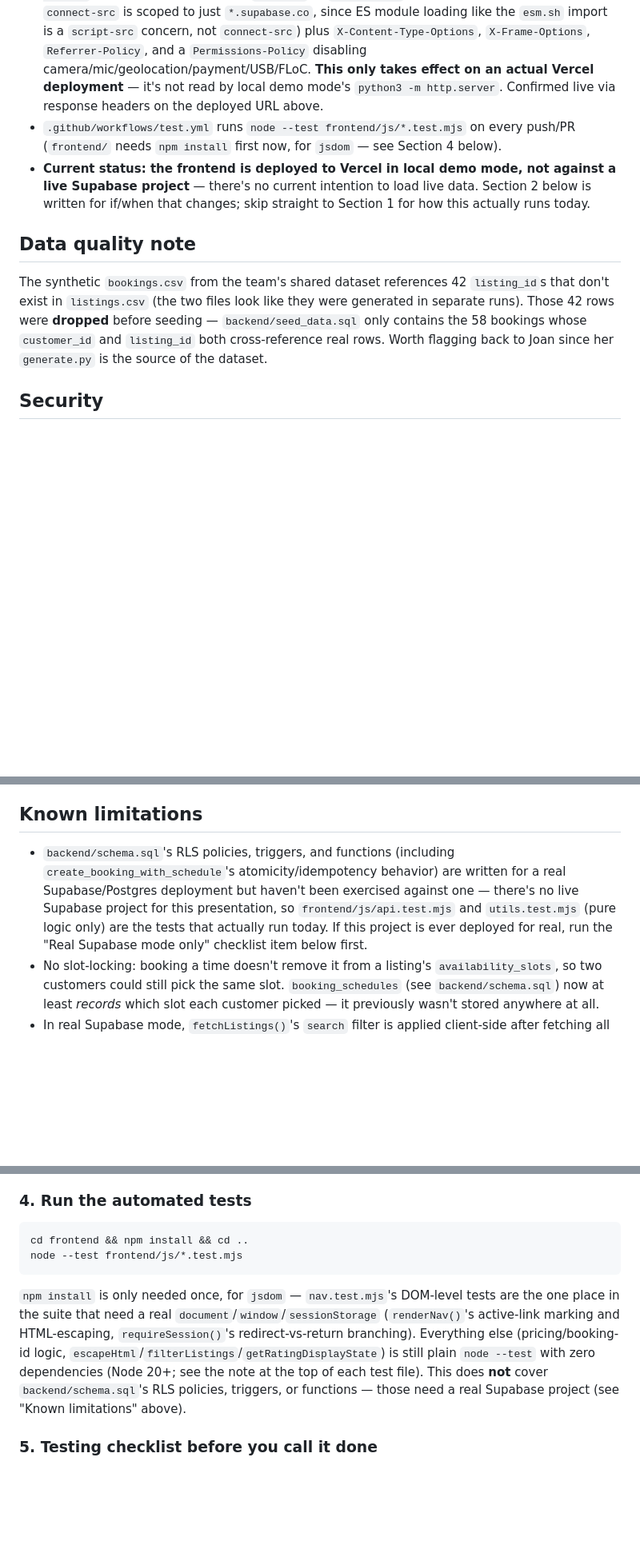
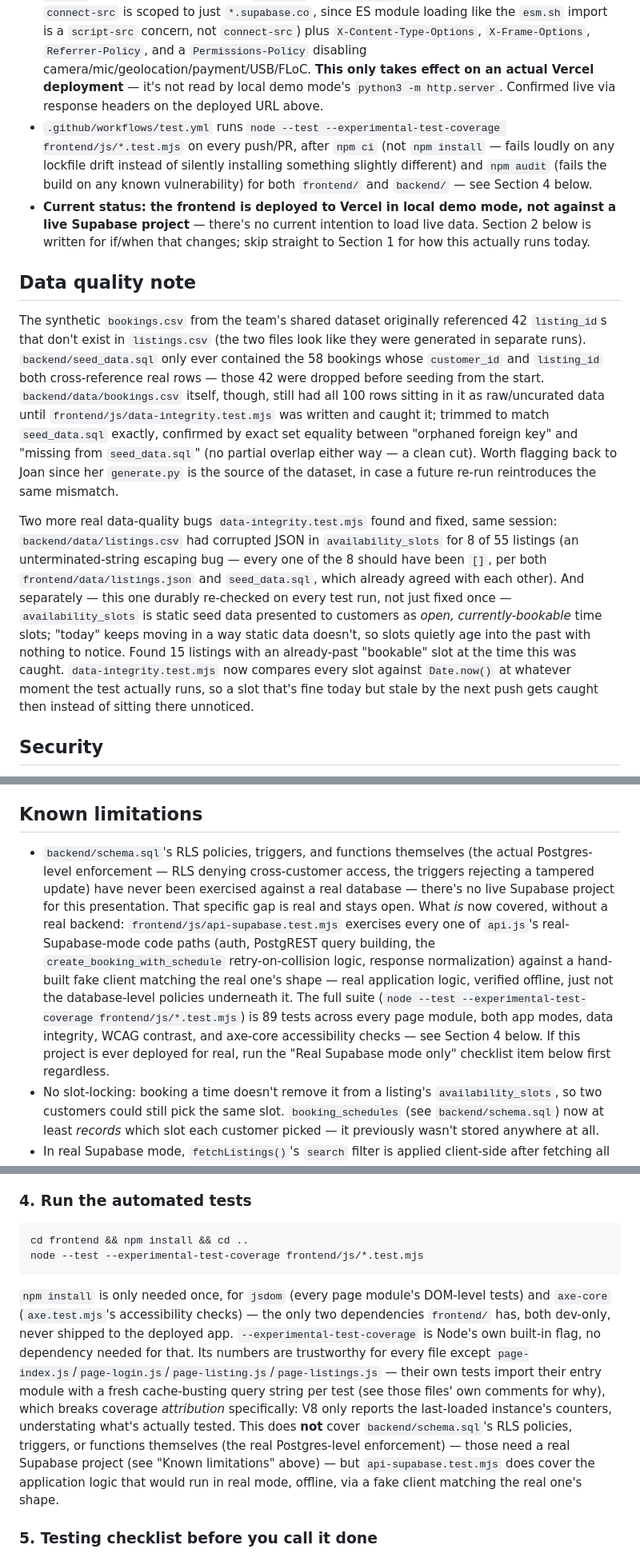
Before and after one commit to valerie-zandoli/tasklocal-home-service-customer-app-product-b, a Markdown page: README.md, 3 parts joined by grey strips. Shown at 80% size. Rendered like a GitHub page; blank space fills up the shorter version.

Commit message:
Refresh README to match the actual current state of the project
Three passages had gone actively inaccurate, not just outdated, over
the course of this session's work:

- "frontend/js/api.test.mjs and utils.test.mjs (pure logic only) are
  the tests that actually run today" - materially wrong. The suite is
  now 89 tests across every page module, both app modes (including
  api-supabase.test.mjs covering real-Supabase-mode application logic
  via a fake client, offline), data integrity, WCAG contrast, and
  axe-core accessibility checks.
- The CI description still said plain `node --test` after `npm
  install` - missing npm ci, npm audit for both packages, and
  --experimental-test-coverage, all added this session.
- The data quality note said the 42 orphaned bookings.csv rows were
  "dropped before seeding" - true only of seed_data.sql. bookings.csv
  itself still had all 100 rows sitting in it as raw data until a
  separate fix this session; updated to reflect both are now clean,
  and added the two other data bugs found and fixed the same way
  (corrupted availability_slots JSON, expired "bookable" slots with a
  durable Date.now()-based regression test).

Left the booking_schedules/chatbot_requests cross-product bullet
untouched - that's a team decision, not a documentation staleness
issue.

Co-Authored-By: Claude Sonnet 5 <noreply@anthropic.com>

````diff
--- a/README.md
+++ b/README.md
@@ -34,12 +34,14 @@ All four products share a common data schema (customers, listings, providers, bo
 - `frontend/manifest.json` (linked from every page) makes the app installable — "Add to Home Screen" / standalone window — with `assets/logo.svg` plus 192×192 and 512×512 PNG fallbacks (Chrome's install criteria specifically want a PNG, not just an SVG marked `sizes="any"`), plus a separate `purpose: "maskable"` icon pair (`logo-maskable.svg` → `icon-maskable-*.png`) scaled down and centered with padding so Android's adaptive-icon mask can't clip the house's roofline.
 - `frontend/sw.js`, registered by `frontend/js/register-sw.js` on every page, is what actually makes that installability work reliably and gives the app real offline support (network-first, falling back to the last-cached copy of the app shell) — the manifest/icons alone don't guarantee either without a service worker present. It only handles same-origin GETs, so it never intercepts Supabase auth/RPC calls.
 - `vercel.json` sets a strict Content-Security-Policy (`script-src`/`style-src 'self'`, no `'unsafe-inline'` — the app has zero inline `<script>` or `style="..."` left anywhere, on purpose; `connect-src` is scoped to just `*.supabase.co`, since ES module loading like the `esm.sh` import is a `script-src` concern, not `connect-src`) plus `X-Content-Type-Options`, `X-Frame-Options`, `Referrer-Policy`, and a `Permissions-Policy` disabling camera/mic/geolocation/payment/USB/FLoC. **This only takes effect on an actual Vercel deployment** — it's not read by local demo mode's `python3 -m http.server`. Confirmed live via response headers on the deployed URL above.
-- `.github/workflows/test.yml` runs `node --test frontend/js/*.test.mjs` on every push/PR (`frontend/` needs `npm install` first now, for `jsdom` — see Section 4 below).
+- `.github/workflows/test.yml` runs `node --test --experimental-test-coverage frontend/js/*.test.mjs` on every push/PR, after `npm ci` (not `npm install` — fails loudly on any lockfile drift instead of silently installing something slightly different) and `npm audit` (fails the build on any known vulnerability) for both `frontend/` and `backend/` — see Section 4 below.
 - **Current status: the frontend is deployed to Vercel in local demo mode, not against a live Supabase project** — there's no current intention to load live data. Section 2 below is written for if/when that changes; skip straight to Section 1 for how this actually runs today.
 
 ## Data quality note
 
-The synthetic `bookings.csv` from the team's shared dataset references 42 `listing_id`s that don't exist in `listings.csv` (the two files look like they were generated in separate runs). Those 42 rows were **dropped** before seeding — `backend/seed_data.sql` only contains the 58 bookings whose `customer_id` and `listing_id` both cross-reference real rows. Worth flagging back to Joan since her `generate.py` is the source of the dataset.
+The synthetic `bookings.csv` from the team's shared dataset originally referenced 42 `listing_id`s that don't exist in `listings.csv` (the two files look like they were generated in separate runs). `backend/seed_data.sql` only ever contained the 58 bookings whose `customer_id` and `listing_id` both cross-reference real rows — those 42 were dropped before seeding from the start. `backend/data/bookings.csv` itself, though, still had all 100 rows sitting in it as raw/uncurated data until `frontend/js/data-integrity.test.mjs` was written and caught it; trimmed to match `seed_data.sql` exactly, confirmed by exact set equality between "orphaned foreign key" and "missing from `seed_data.sql`" (no partial overlap either way — a clean cut). Worth flagging back to Joan since her `generate.py` is the source of the dataset, in case a future re-run reintroduces the same mismatch.
+
+Two more real data-quality bugs `data-integrity.test.mjs` found and fixed, same session: `backend/data/listings.csv` had corrupted JSON in `availability_slots` for 8 of 55 listings (an unterminated-string escaping bug — every one of the 8 should have been `[]`, per both `frontend/data/listings.json` and `seed_data.sql`, which already agreed with each other). And separately — this one durably re-checked on every test run, not just fixed once — `availability_slots` is static seed data presented to customers as *open, currently-bookable* time slots; "today" keeps moving in a way static data doesn't, so slots quietly age into the past with nothing to notice. Found 15 listings with an already-past "bookable" slot at the time this was caught. `data-integrity.test.mjs` now compares every slot against `Date.now()` at whatever moment the test actually runs, so a slot that's fine today but stale by the next push gets caught then instead of sitting there unnoticed.
 
 ## Security
 
@@ -59,7 +61,7 @@ The synthetic `bookings.csv` from the team's shared dataset references 42 `listi
 
 ## Known limitations
 
-- `backend/schema.sql`'s RLS policies, triggers, and functions (including `create_booking_with_schedule`'s atomicity/idempotency behavior) are written for a real Supabase/Postgres deployment but haven't been exercised against one — there's no live Supabase project for this presentation, so `frontend/js/api.test.mjs` and `utils.test.mjs` (pure logic only) are the tests that actually run today. If this project is ever deployed for real, run the "Real Supabase mode only" checklist item below first.
+- `backend/schema.sql`'s RLS policies, triggers, and functions themselves (the actual Postgres-level enforcement — RLS denying cross-customer access, the triggers rejecting a tampered update) have never been exercised against a real database — there's no live Supabase project for this presentation. That specific gap is real and stays open. What *is* now covered, without a real backend: `frontend/js/api-supabase.test.mjs` exercises every one of `api.js`'s real-Supabase-mode code paths (auth, PostgREST query building, the `create_booking_with_schedule` retry-on-collision logic, response normalization) against a hand-built fake client matching the real one's shape — real application logic, verified offline, just not the database-level policies underneath it. The full suite (`node --test --experimental-test-coverage frontend/js/*.test.mjs`) is 89 tests across every page module, both app modes, data integrity, WCAG contrast, and axe-core accessibility checks — see Section 4 below. If this project is ever deployed for real, run the "Real Supabase mode only" checklist item below first regardless.
 - No slot-locking: booking a time doesn't remove it from a listing's `availability_slots`, so two customers could still pick the same slot. `booking_schedules` (see `backend/schema.sql`) now at least *records* which slot each customer picked — it previously wasn't stored anywhere at all.
 - In real Supabase mode, `fetchListings()`'s `search` filter is applied client-side after fetching all rows matching `serviceType`/`maxPrice` (`frontend/js/api.js`) — fine at this dataset's size, but it isn't a server-side/indexed text search, so it wouldn't scale to a large catalog as-is.
 - `booking_schedules` and the removal of `chatbot_requests.customer_id` are decisions Product B made locally, not yet confirmed with Products A/C/D — worth a quick team sync before the joint presentation, since integration is coming up.
@@ -120,9 +122,9 @@ Already done — see the live demo link at the top of this README, and this repo
 
 ```bash
 cd frontend && npm install && cd ..
-node --test frontend/js/*.test.mjs
+node --test --experimental-test-coverage frontend/js/*.test.mjs
 ```
-`npm install` is only needed once, for `jsdom` — `nav.test.mjs`'s DOM-level tests are the one place in the suite that need a real `document`/`window`/`sessionStorage` (`renderNav()`'s active-link marking and HTML-escaping, `requireSession()`'s redirect-vs-return branching). Everything else (pricing/booking-id logic, `escapeHtml`/`filterListings`/`getRatingDisplayState`) is still plain `node --test` with zero dependencies (Node 20+; see the note at the top of each test file). This does **not** cover `backend/schema.sql`'s RLS policies, triggers, or functions — those need a real Supabase project (see "Known limitations" above).
+`npm install` is only needed once, for `jsdom` (every page module's DOM-level tests) and `axe-core` (`axe.test.mjs`'s accessibility checks) — the only two dependencies `frontend/` has, both dev-only, never shipped to the deployed app. `--experimental-test-coverage` is Node's own built-in flag, no dependency needed for that. Its numbers are trustworthy for every file except `page-index.js`/`page-login.js`/`page-listing.js`/`page-listings.js` — their own tests import their entry module with a fresh cache-busting query string per test (see those files' own comments for why), which breaks coverage *attribution* specifically: V8 only reports the last-loaded instance's counters, understating what's actually tested. This does **not** cover `backend/schema.sql`'s RLS policies, triggers, or functions themselves (the real Postgres-level enforcement) — those need a real Supabase project (see "Known limitations" above) — but `api-supabase.test.mjs` does cover the application logic that would run in real mode, offline, via a fake client matching the real one's shape.
 
 ### 5. Testing checklist before you call it done
 
````
Also changed, not shown: other parts of README.md (+1 -1 lines).
